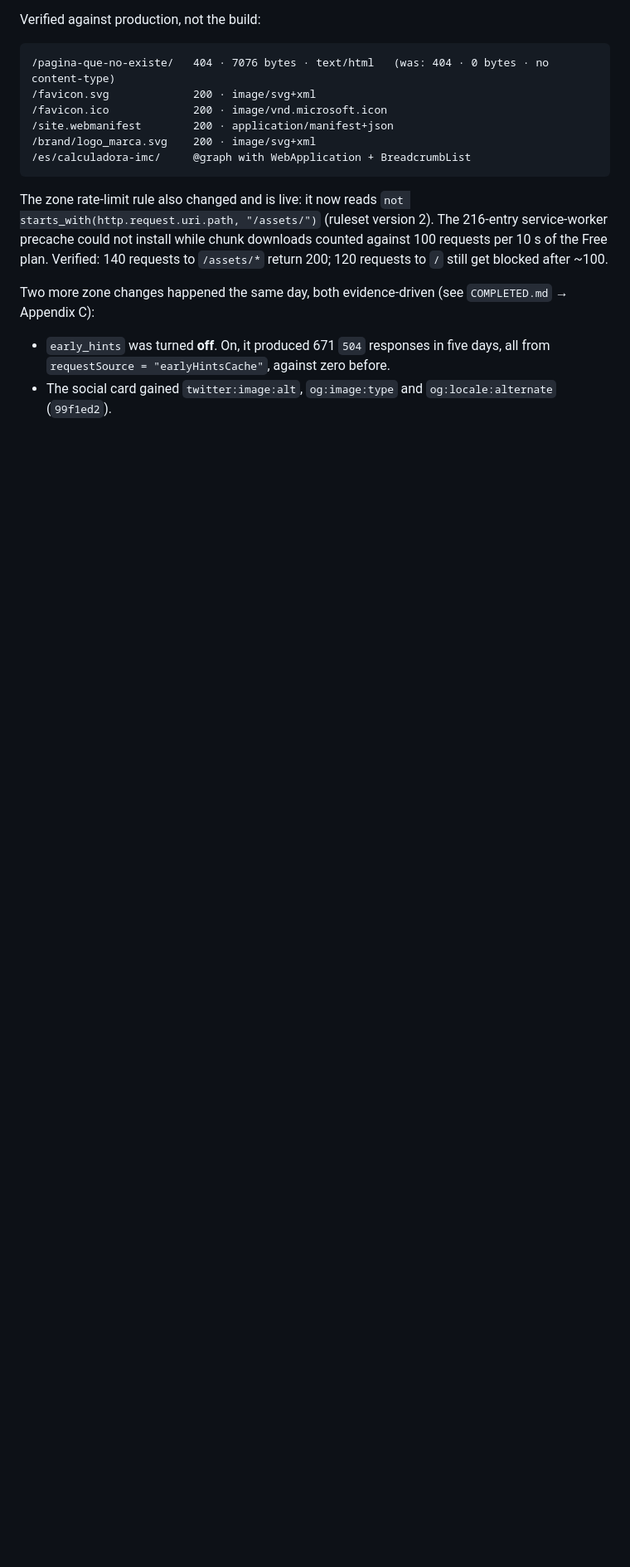
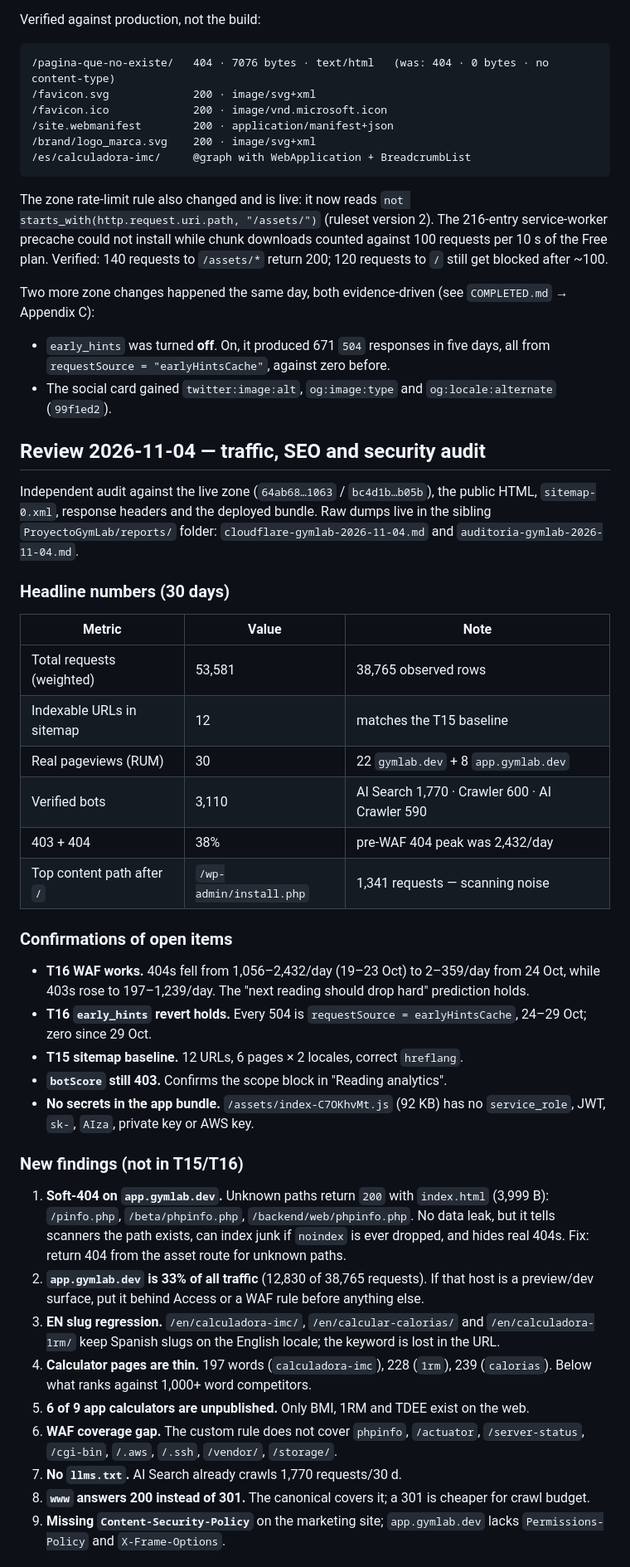
Before and after one commit to Yvesdefaria/GymLab-Web, a Markdown page: PLAN.md, the part around one of its changes. Shown at 83% size. Drawn GitHub-style; blank space fills up the shorter version.

Commit message:
docs: record the 2026-11-04 traffic, SEO and security review

```diff
--- a/PLAN.md
+++ b/PLAN.md
@@ -44,3 +44,53 @@ Two more zone changes happened the same day, both evidence-driven (see `COMPLETE
 - `early_hints` was turned **off**. On, it produced 671 `504` responses in five days, all from
   `requestSource = "earlyHintsCache"`, against zero before.
 - The social card gained `twitter:image:alt`, `og:image:type` and `og:locale:alternate` (`99f1ed2`).
+
+## Review 2026-11-04 — traffic, SEO and security audit
+
+Independent audit against the live zone (`64ab68…1063` / `bc4d1b…b05b`), the public HTML,
+`sitemap-0.xml`, response headers and the deployed bundle. Raw dumps live in the sibling
+`ProyectoGymLab/reports/` folder: `cloudflare-gymlab-2026-11-04.md` and
+`auditoria-gymlab-2026-11-04.md`.
+
+### Headline numbers (30 days)
+
+| Metric | Value | Note |
+| --- | --- | --- |
+| Total requests (weighted) | 53,581 | 38,765 observed rows |
+| Indexable URLs in sitemap | 12 | matches the T15 baseline |
+| Real pageviews (RUM) | 30 | 22 `gymlab.dev` + 8 `app.gymlab.dev` |
+| Verified bots | 3,110 | AI Search 1,770 · Crawler 600 · AI Crawler 590 |
+| 403 + 404 | 38% | pre-WAF 404 peak was 2,432/day |
+| Top content path after `/` | `/wp-admin/install.php` | 1,341 requests — scanning noise |
+
+### Confirmations of open items
+
+- **T16 WAF works.** 404s fell from 1,056–2,432/day (19–23 Oct) to 2–359/day from 24 Oct, while
+  403s rose to 197–1,239/day. The "next reading should drop hard" prediction holds.
+- **T16 `early_hints` revert holds.** Every 504 is `requestSource = earlyHintsCache`, 24–29 Oct;
+  zero since 29 Oct.
+- **T15 sitemap baseline.** 12 URLs, 6 pages × 2 locales, correct `hreflang`.
+- **`botScore` still 403.** Confirms the scope block in "Reading analytics".
+- **No secrets in the app bundle.** `/assets/index-C7OKhvMt.js` (92 KB) has no `service_role`,
+  JWT, `sk-`, `AIza`, private key or AWS key.
+
+### New findings (not in T15/T16)
+
+1. **Soft-404 on `app.gymlab.dev`.** Unknown paths return `200` with `index.html` (3,999 B):
+   `/pinfo.php`, `/beta/phpinfo.php`, `/backend/web/phpinfo.php`. No data leak, but it tells
+   scanners the path exists, can index junk if `noindex` is ever dropped, and hides real 404s.
+   Fix: return 404 from the asset route for unknown paths.
+2. **`app.gymlab.dev` is 33% of all traffic** (12,830 of 38,765 requests). If that host is a
+   preview/dev surface, put it behind Access or a WAF rule before anything else.
+3. **EN slug regression.** `/en/calculadora-imc/`, `/en/calcular-calorias/` and
+   `/en/calculadora-1rm/` keep Spanish slugs on the English locale; the keyword is lost in the URL.
+4. **Calculator pages are thin.** 197 words (`calculadora-imc`), 228 (`1rm`), 239 (`calorias`).
+   Below what ranks against 1,000+ word competitors.
+5. **6 of 9 app calculators are unpublished.** Only BMI, 1RM and TDEE exist on the web.
+6. **WAF coverage gap.** The custom rule does not cover `phpinfo`, `/actuator`, `/server-status`,
+   `/cgi-bin`, `/.aws`, `/.ssh`, `/vendor/`, `/storage/`.
+7. **No `llms.txt`.** AI Search already crawls 1,770 requests/30 d.
+8. **`www` answers 200 instead of 301.** The canonical covers it; a 301 is cheaper for crawl budget.
+9. **Missing `Content-Security-Policy`** on the marketing site; `app.gymlab.dev` lacks
+   `Permissions-Policy` and `X-Frame-Options`.
+
```
Also changed, not shown: other parts of PLAN.md (+17 -1 lines).
